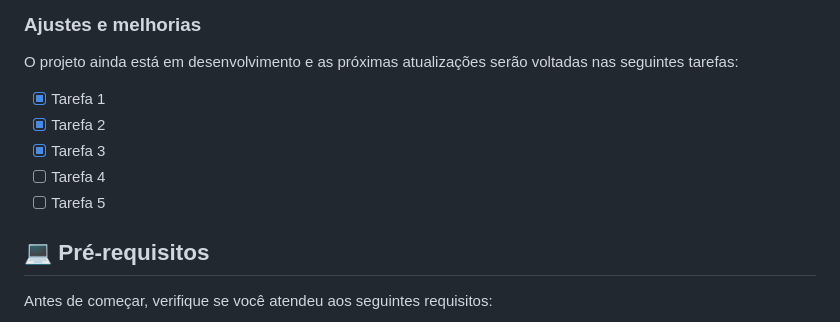
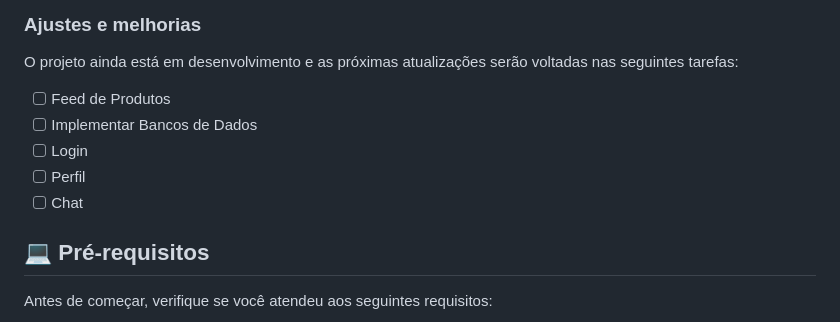
Before and after one commit to Kal-0/FDS, a Markdown page: README.md, the part around the change. Drawn GitHub-style.

```diff
--- a/README.md
+++ b/README.md
@@ -17,11 +17,11 @@
 
 O projeto ainda está em desenvolvimento e as próximas atualizações serão voltadas nas seguintes tarefas:
 
-- [x] Tarefa 1
-- [x] Tarefa 2
-- [x] Tarefa 3
-- [ ] Tarefa 4
-- [ ] Tarefa 5
+- [ ] Feed de Produtos
+- [ ] Implementar Bancos de Dados
+- [ ] Login
+- [ ] Perfil
+- [ ] Chat
 
 ## 💻 Pré-requisitos
 
```
